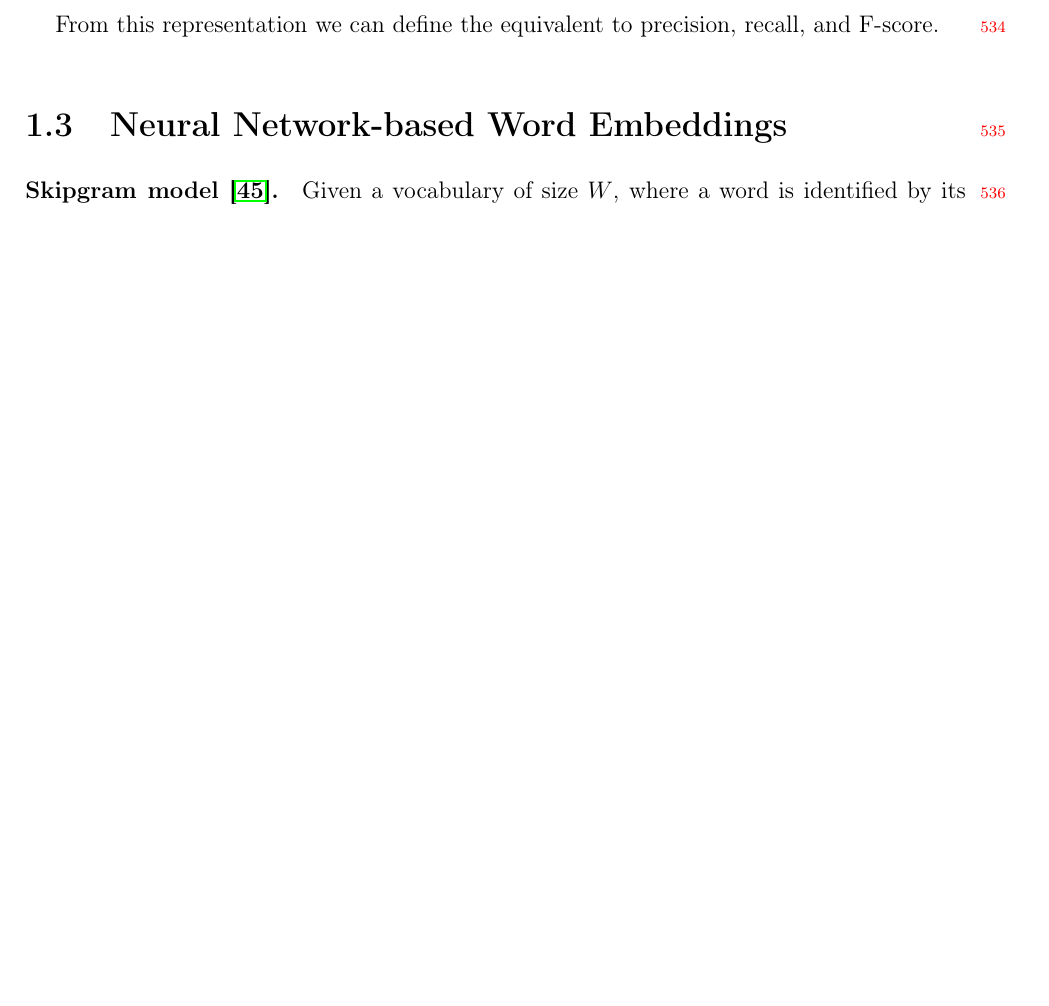
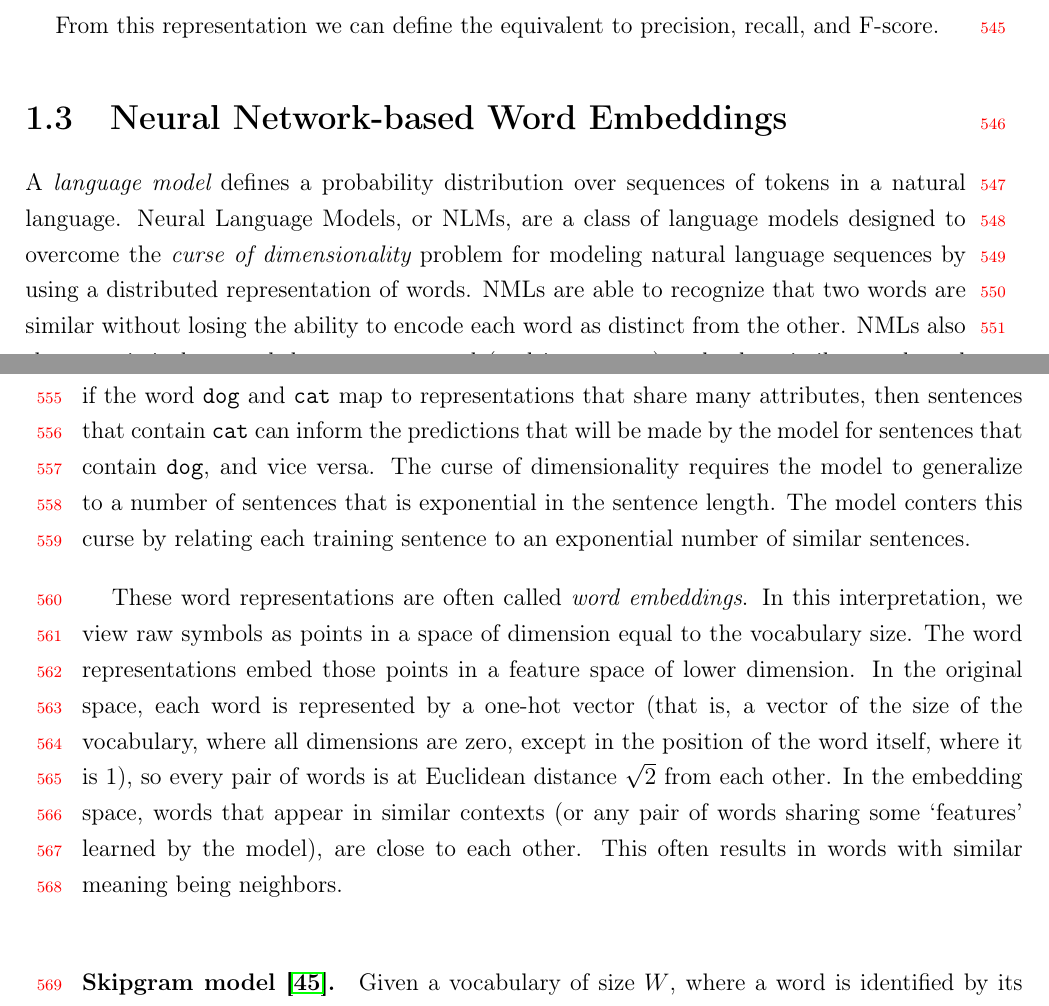
Before and after one commit to mquezada/thesis, a LaTeX thesis (memoria.tex, which reads chapters/background/background-main.tex): part of page 27 of 59 before the commit and two parts of pages 27 and 28 of 60 after it, the two joined at a grey line, cut so that both start at the same text, the shorter picture padded with empty space. Compiled offline with pdfLaTeX.

Commit message:
background: word embeddings

```diff
--- a/chapters/background/background-main.tex
+++ b/chapters/background/background-main.tex
@@ -542,3 +571,14 @@ F-score.
 
 \section{Neural Network-based Word Embeddings}
 
+A {\em language model} defines a probability distribution over sequences of
+tokens in a natural language.
+%
+Neural Language Models, or NLMs, are a class of language models designed to
+overcome the {\em curse of dimensionality} problem for modeling natural language
+sequences by using a distributed representation of words.
+%
+NMLs are able to recognize that two words are similar without losing the ability
+to encode each word as distinct from the other.
+%
+NMLs also share statistical strength between one word (and its context) and
@@ -545,3 +589,34 @@ F-score.
+similarly.
+%
+For example, if the word {\tt dog} and {\tt cat} map to representations that
+share many attributes, then sentences that contain {\tt cat} can inform the
+predictions that will be made by the model for sentences that contain {\tt dog},
+and vice versa.
+%
+The curse of dimensionality requires the model to generalize to a number of
+sentences that is exponential in the sentence length.
+%
+The model conters this curse by relating each training sentence to an
+exponential number of similar sentences.
+
+%%
+
+These word representations are often called {\em word embeddings}.
+%
+In this interpretation, we view raw symbols as points in a space of dimension
+equal to the vocabulary size.
+%
+The word representations embed those points in a feature space of lower dimension.
+%
+In the original space, each word is represented by a one-hot vector (that is, a
+vector of the size of the vocabulary, where all dimensions are zero, except in
+the position of the word itself, where it is 1), so every pair of words is at
+Euclidean distance $\sqrt{2}$ from each other.
+%
+In the embedding space, words that appear in similar contexts (or any pair of
+words sharing some `features' learned by the model), are close to each other.
+%
+This often results in words with similar meaning being neighbors.
 
 
 \paragraph{Skipgram model~\cite{mikolov2013efficient}.}
```
Also changed, not shown: chapters/background/background-main.tex (37 more changed lines), 7 other files.
